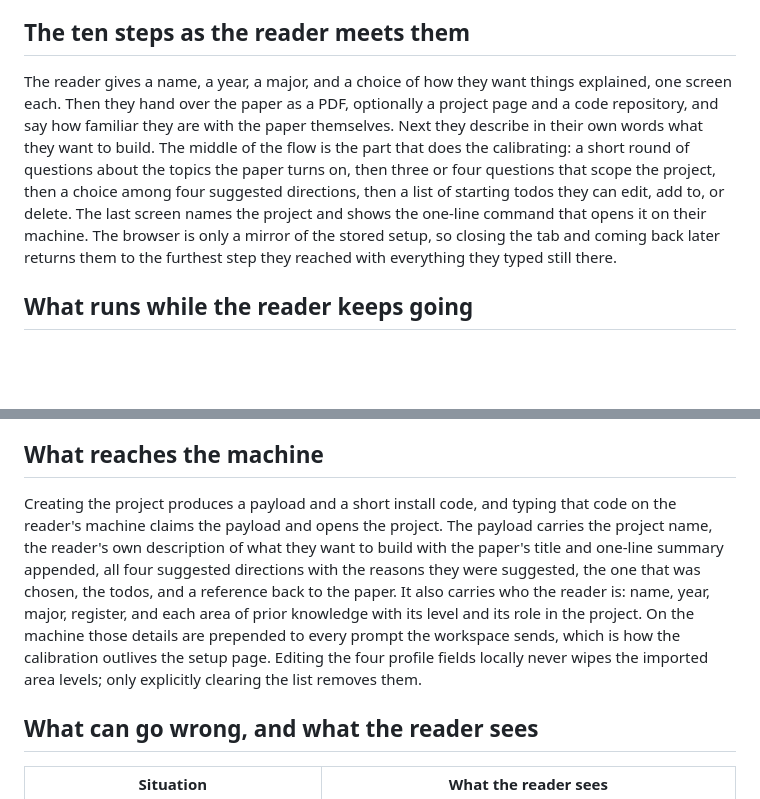
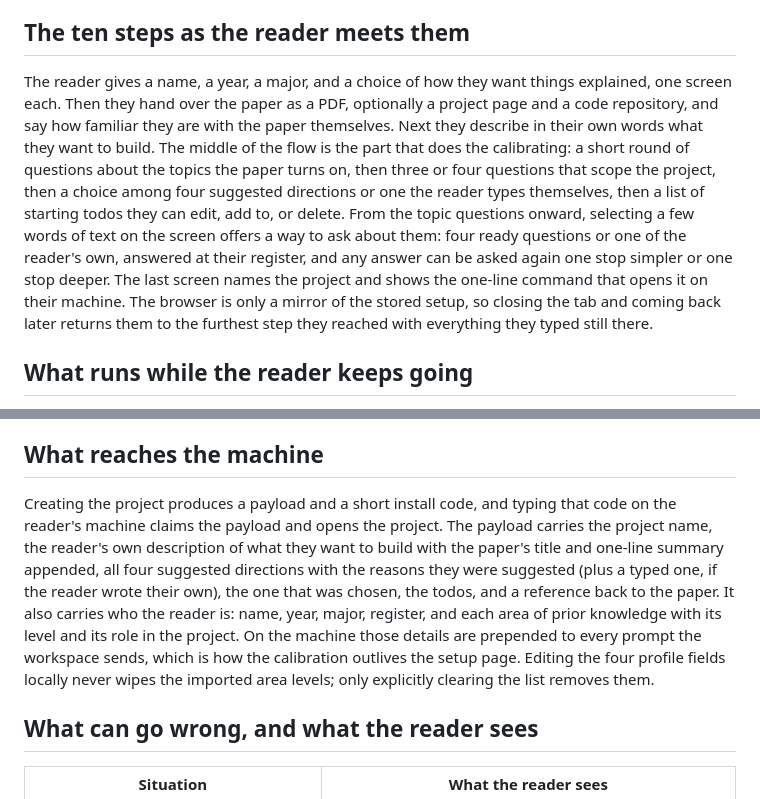
Before and after one commit to Mathetic-PBC/berkeley-research, a Markdown page: docs/onboarding-harness.md, 2 parts joined by grey strips. GitHub-like rendering; blank space fills up the shorter version.

Commit message:
Docs: the typed direction and asking about selected text
Claude-Session: https://claude.ai/code/session_01QeUSmVvePHhJCEsoi1eEvo

```diff
--- a/docs/onboarding-harness.md
+++ b/docs/onboarding-harness.md
@@ -4,7 +4,7 @@ The harness turns a researcher's own paper and a few minutes of answers into a f
 
 ## The ten steps as the reader meets them
 
-The reader gives a name, a year, a major, and a choice of how they want things explained, one screen each. Then they hand over the paper as a PDF, optionally a project page and a code repository, and say how familiar they are with the paper themselves. Next they describe in their own words what they want to build. The middle of the flow is the part that does the calibrating: a short round of questions about the topics the paper turns on, then three or four questions that scope the project, then a choice among four suggested directions, then a list of starting todos they can edit, add to, or delete. The last screen names the project and shows the one-line command that opens it on their machine. The browser is only a mirror of the stored setup, so closing the tab and coming back later returns them to the furthest step they reached with everything they typed still there.
+The reader gives a name, a year, a major, and a choice of how they want things explained, one screen each. Then they hand over the paper as a PDF, optionally a project page and a code repository, and say how familiar they are with the paper themselves. Next they describe in their own words what they want to build. The middle of the flow is the part that does the calibrating: a short round of questions about the topics the paper turns on, then three or four questions that scope the project, then a choice among four suggested directions or one the reader types themselves, then a list of starting todos they can edit, add to, or delete. From the topic questions onward, selecting a few words of text on the screen offers a way to ask about them: four ready questions or one of the reader's own, answered at their register, and any answer can be asked again one stop simpler or one stop deeper. The last screen names the project and shows the one-line command that opens it on their machine. The browser is only a mirror of the stored setup, so closing the tab and coming back later returns them to the furthest step they reached with everything they typed still there.
 
 ## What runs while the reader keeps going
 
@@ -28,7 +28,7 @@ Making an account requires an invite code again: the code reserves an email addr
 
 ## What reaches the machine
 
-Creating the project produces a payload and a short install code, and typing that code on the reader's machine claims the payload and opens the project. The payload carries the project name, the reader's own description of what they want to build with the paper's title and one-line summary appended, all four suggested directions with the reasons they were suggested, the one that was chosen, the todos, and a reference back to the paper. It also carries who the reader is: name, year, major, register, and each area of prior knowledge with its level and its role in the project. On the machine those details are prepended to every prompt the workspace sends, which is how the calibration outlives the setup page. Editing the four profile fields locally never wipes the imported area levels; only explicitly clearing the list removes them.
+Creating the project produces a payload and a short install code, and typing that code on the reader's machine claims the payload and opens the project. The payload carries the project name, the reader's own description of what they want to build with the paper's title and one-line summary appended, all four suggested directions with the reasons they were suggested (plus a typed one, if the reader wrote their own), the one that was chosen, the todos, and a reference back to the paper. It also carries who the reader is: name, year, major, register, and each area of prior knowledge with its level and its role in the project. On the machine those details are prepended to every prompt the workspace sends, which is how the calibration outlives the setup page. Editing the four profile fields locally never wipes the imported area levels; only explicitly clearing the list removes them.
 
 ## What can go wrong, and what the reader sees
 
```
